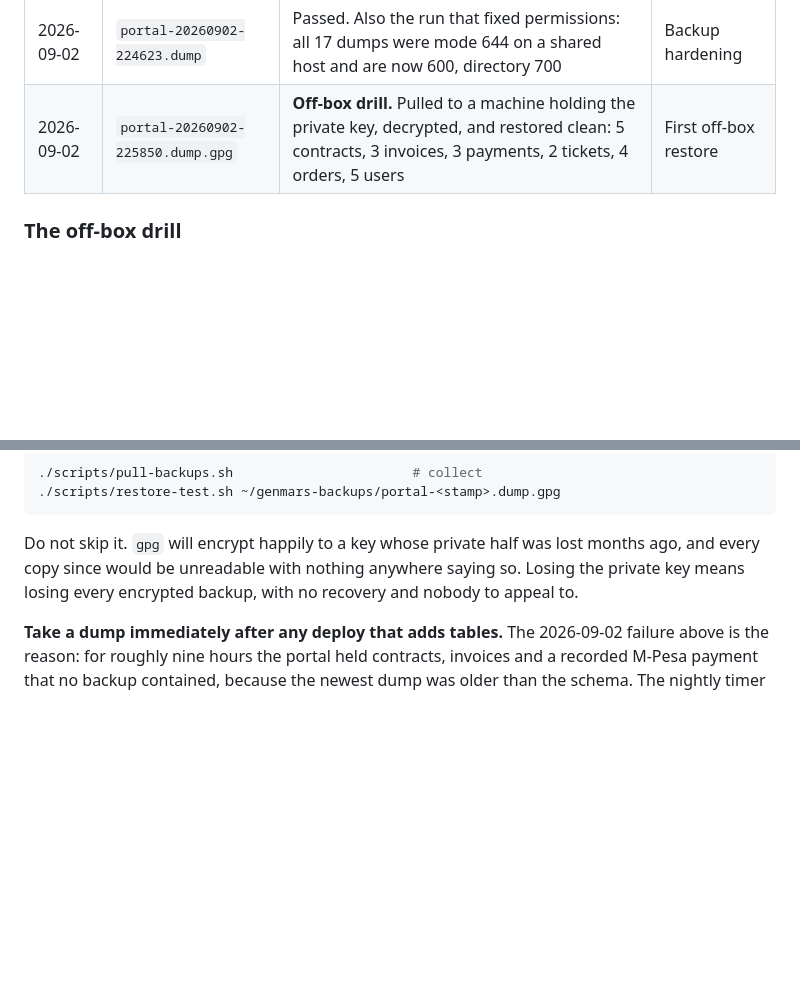
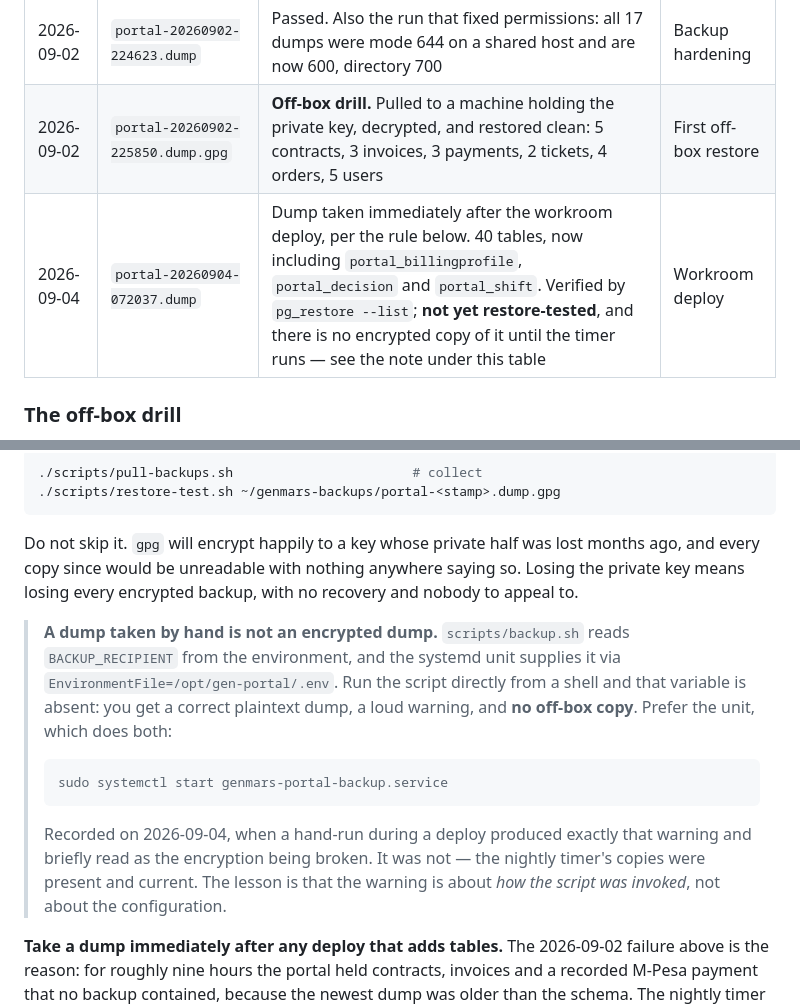
Before and after one commit to genmarstech/gen-portal, a Markdown page: docs/DEPLOYMENT.md, 2 parts joined by grey strips. GitHub-like rendering; blank space fills up the shorter version.

Commit message:
Log the workroom deploy, and why a hand-run backup says it is not encrypted
The 2026-09-04 deploy carried three migrations. Dump taken after, per the rule
already in this file; 40 tables now, including the three new ones, verified by
pg_restore --list.

Also records a trap that cost ten minutes today. backup.sh reads
BACKUP_RECIPIENT from the environment and the systemd unit supplies it through
EnvironmentFile. Run the script straight from a shell during a deploy and the
variable is simply absent, so it writes a correct plaintext dump and warns
loudly that no off-box copy was made — which reads exactly like the encryption
being broken. It was not: the timer's encrypted copies were present and
current. The warning is about how the script was invoked.

Co-Authored-By: Claude Opus 5 <noreply@anthropic.com>
Claude-Session: https://claude.ai/code/session_01T1snDkX7fKkNxwj9c9V42V

````diff
--- a/docs/DEPLOYMENT.md
+++ b/docs/DEPLOYMENT.md
@@ -433,6 +433,7 @@ Record each successful run:
 | 2026-09-02 | `portal-20260902-164927.dump` | Passed — 17 tables, now including the payment ledger. Taken after the invoicing deploy, per the rule below | Payments deploy |
 | 2026-09-02 | `portal-20260902-224623.dump` | Passed. Also the run that fixed permissions: all 17 dumps were mode 644 on a shared host and are now 600, directory 700 | Backup hardening |
 | 2026-09-02 | `portal-20260902-225850.dump.gpg` | **Off-box drill.** Pulled to a machine holding the private key, decrypted, and restored clean: 5 contracts, 3 invoices, 3 payments, 2 tickets, 4 orders, 5 users | First off-box restore |
+| 2026-09-04 | `portal-20260904-072037.dump` | Dump taken immediately after the workroom deploy, per the rule below. 40 tables, now including `portal_billingprofile`, `portal_decision` and `portal_shift`. Verified by `pg_restore --list`; **not yet restore-tested**, and there is no encrypted copy of it until the timer runs — see the note under this table | Workroom deploy |
 
 ### The off-box drill
 
@@ -453,6 +454,21 @@ months ago, and every copy since would be unreadable with nothing anywhere
 saying so. Losing the private key means losing every encrypted backup, with no
 recovery and nobody to appeal to.
 
+> **A dump taken by hand is not an encrypted dump.** `scripts/backup.sh` reads
+> `BACKUP_RECIPIENT` from the environment, and the systemd unit supplies it via
+> `EnvironmentFile=/opt/gen-portal/.env`. Run the script directly from a shell
+> and that variable is absent: you get a correct plaintext dump, a loud warning,
+> and **no off-box copy**. Prefer the unit, which does both:
+>
+> ```bash
+> sudo systemctl start genmars-portal-backup.service
+> ```
+>
+> Recorded on 2026-09-04, when a hand-run during a deploy produced exactly that
+> warning and briefly read as the encryption being broken. It was not — the
+> nightly timer's copies were present and current. The lesson is that the
+> warning is about *how the script was invoked*, not about the configuration.
+
 **Take a dump immediately after any deploy that adds tables.** The 2026-09-02
 failure above is the reason: for roughly nine hours the portal held contracts,
 invoices and a recorded M-Pesa payment that no backup contained, because the
````
